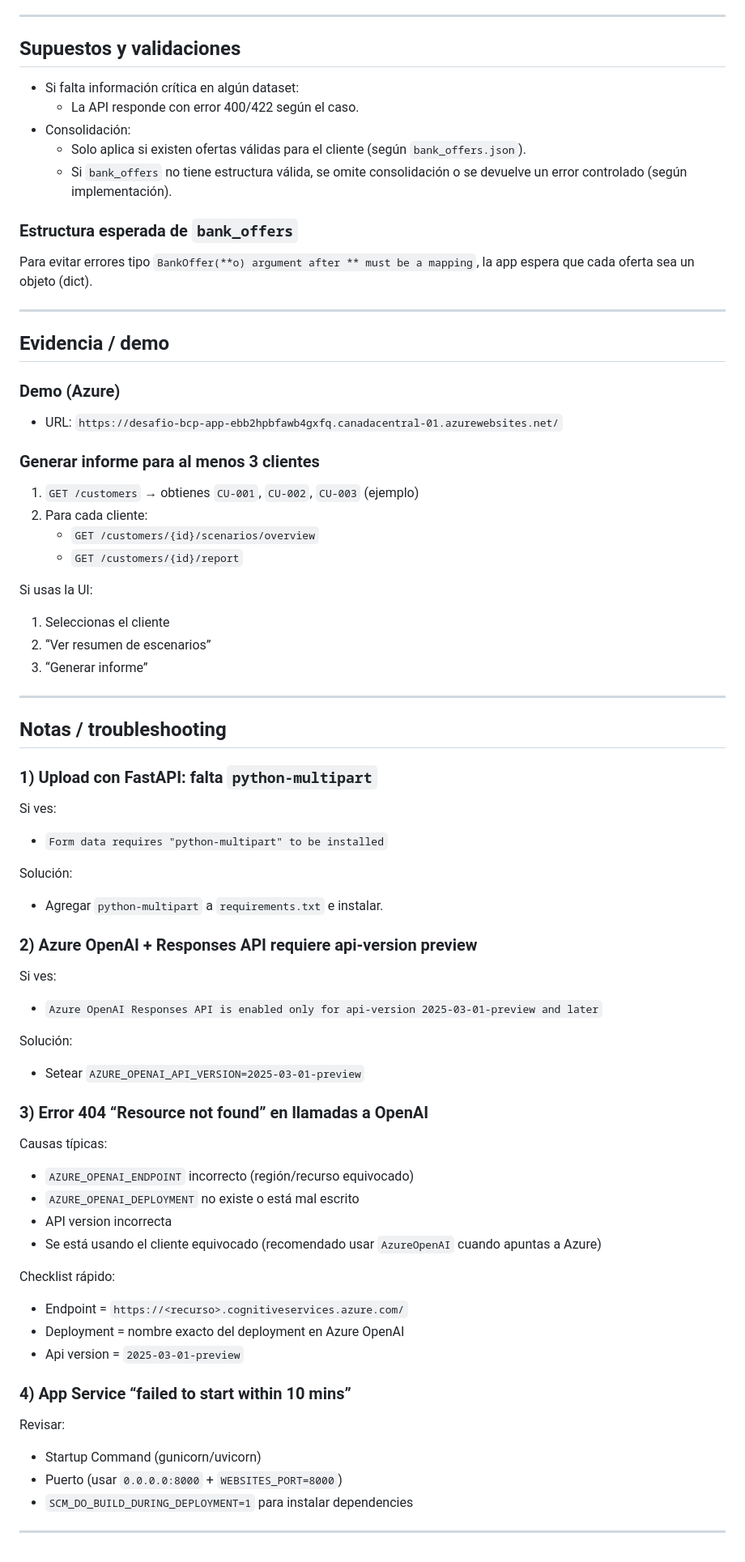
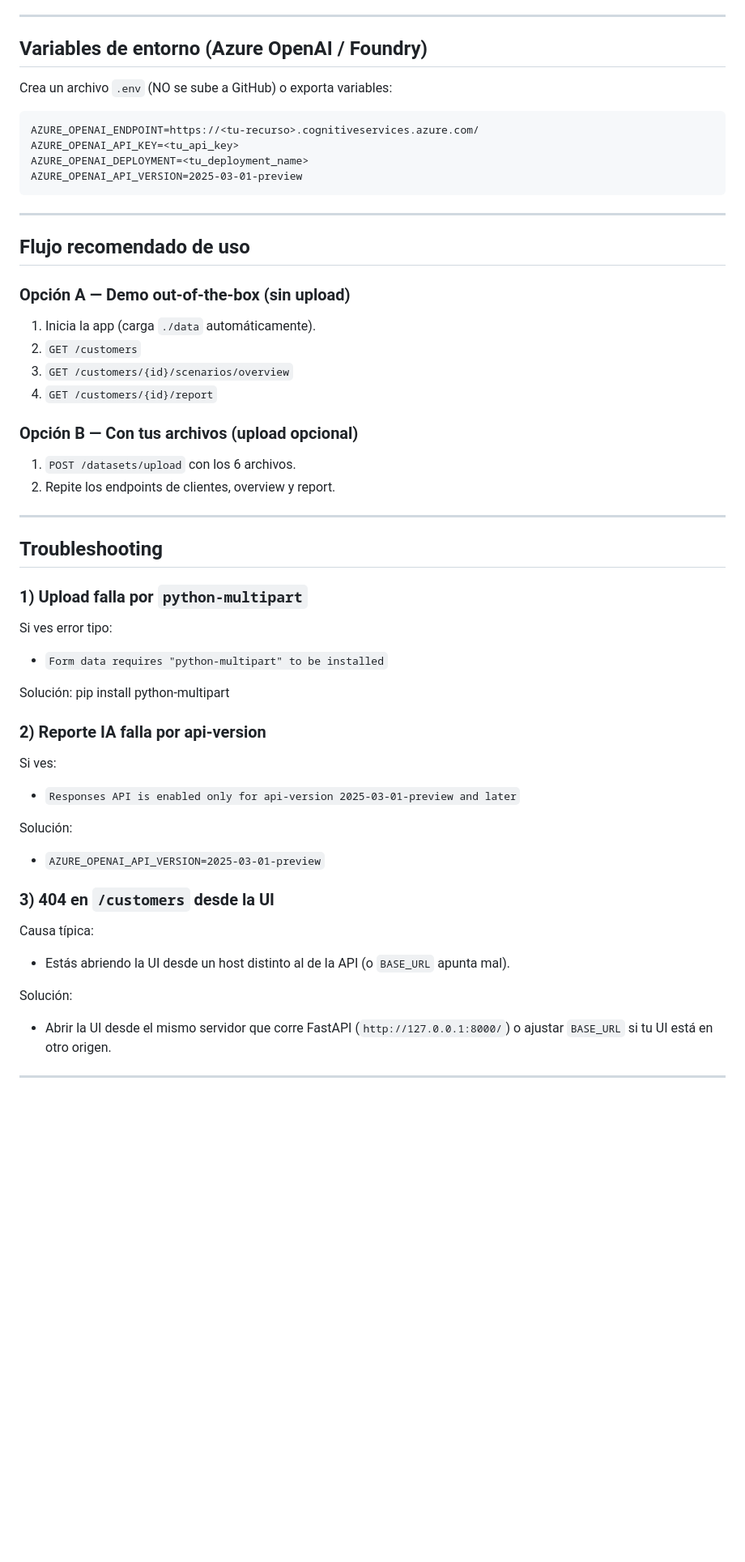
Before and after one commit to danieldd93/desafio-bcp, a Markdown page: docs/API.md, the part around the change printed below. Shown: that part at 81% size. GitHub-like rendering; blank space fills up the shorter version.

Commit message:
Revise API documentation for improved clarity
Updated API documentation to enhance clarity and structure, including base URL, authentication, content types, and endpoints.

```diff
--- a/docs/API.md
+++ b/docs/API.md
@@ -283,69 +150,52 @@ Si Kudu falla por conexión, suele ser temporal; un redeploy después normalment
 
 ---
 
-## Supuestos y validaciones
+## Variables de entorno (Azure OpenAI / Foundry)
 
-- Si falta información crítica en algún dataset:
-  - La API responde con error 400/422 según el caso.
-- Consolidación:
-  - Solo aplica si existen ofertas válidas para el cliente (según `bank_offers.json`).
-  - Si `bank_offers` no tiene estructura válida, se omite consolidación o se devuelve un error controlado (según implementación).
+Crea un archivo `.env` (NO se sube a GitHub) o exporta variables:
 
-### Estructura esperada de `bank_offers`
-Para evitar errores tipo `BankOffer(**o) argument after ** must be a mapping`, la app espera que cada oferta sea un objeto (dict).
+    AZURE_OPENAI_ENDPOINT=https://<tu-recurso>.cognitiveservices.azure.com/
+    AZURE_OPENAI_API_KEY=<tu_api_key>
+    AZURE_OPENAI_DEPLOYMENT=<tu_deployment_name>
+    AZURE_OPENAI_API_VERSION=2025-03-01-preview
 
 ---
 
-## Evidencia / demo
+## Flujo recomendado de uso
 
-### Demo (Azure)
-- URL: `https://desafio-bcp-app-ebb2hpbfawb4gxfq.canadacentral-01.azurewebsites.net/`
+### Opción A — Demo out-of-the-box (sin upload)
+1. Inicia la app (carga `./data` automáticamente).
+2. `GET /customers`
+3. `GET /customers/{id}/scenarios/overview`
+4. `GET /customers/{id}/report`
 
-### Generar informe para al menos 3 clientes
-1) `GET /customers` → obtienes `CU-001`, `CU-002`, `CU-003` (ejemplo)
-2) Para cada cliente:
-   - `GET /customers/{id}/scenarios/overview`
-   - `GET /customers/{id}/report`
-
-Si usas la UI:
-1) Seleccionas el cliente
-2) “Ver resumen de escenarios”
-3) “Generar informe”
+### Opción B — Con tus archivos (upload opcional)
+1. `POST /datasets/upload` con los 6 archivos.
+2. Repite los endpoints de clientes, overview y report.
 
 ---
 
-## Notas / troubleshooting
+## Troubleshooting
 
-### 1) Upload con FastAPI: falta `python-multipart`
-Si ves:
+### 1) Upload falla por `python-multipart`
+Si ves error tipo:
 - `Form data requires "python-multipart" to be installed`
 
 Solución:
-- Agregar `python-multipart` a `requirements.txt` e instalar.
+    pip install python-multipart
 
-### 2) Azure OpenAI + Responses API requiere api-version preview
+### 2) Reporte IA falla por api-version
 Si ves:
-- `Azure OpenAI Responses API is enabled only for api-version 2025-03-01-preview and later`
+- `Responses API is enabled only for api-version 2025-03-01-preview and later`
 
 Solución:
-- Setear `AZURE_OPENAI_API_VERSION=2025-03-01-preview`
+- `AZURE_OPENAI_API_VERSION=2025-03-01-preview`
 
-### 3) Error 404 “Resource not found” en llamadas a OpenAI
-Causas típicas:
-- `AZURE_OPENAI_ENDPOINT` incorrecto (región/recurso equivocado)
-- `AZURE_OPENAI_DEPLOYMENT` no existe o está mal escrito
-- API version incorrecta
-- Se está usando el cliente equivocado (recomendado usar `AzureOpenAI` cuando apuntas a Azure)
+### 3) 404 en `/customers` desde la UI
+Causa típica:
+- Estás abriendo la UI desde un host distinto al de la API (o `BASE_URL` apunta mal).
 
-Checklist rápido:
-- Endpoint = `https://<recurso>.cognitiveservices.azure.com/`
-- Deployment = nombre exacto del deployment en Azure OpenAI
-- Api version = `2025-03-01-preview`
-
-### 4) App Service “failed to start within 10 mins”
-Revisar:
-- Startup Command (gunicorn/uvicorn)
-- Puerto (usar `0.0.0.0:8000` + `WEBSITES_PORT=8000`)
-- `SCM_DO_BUILD_DURING_DEPLOYMENT=1` para instalar dependencies
+Solución:
+- Abrir la UI desde el mismo servidor que corre FastAPI (`http://127.0.0.1:8000/`) o ajustar `BASE_URL` si tu UI está en otro origen.
 
 ---
```
Also changed, not shown: other parts of docs/API.md (+92 -225 lines).
